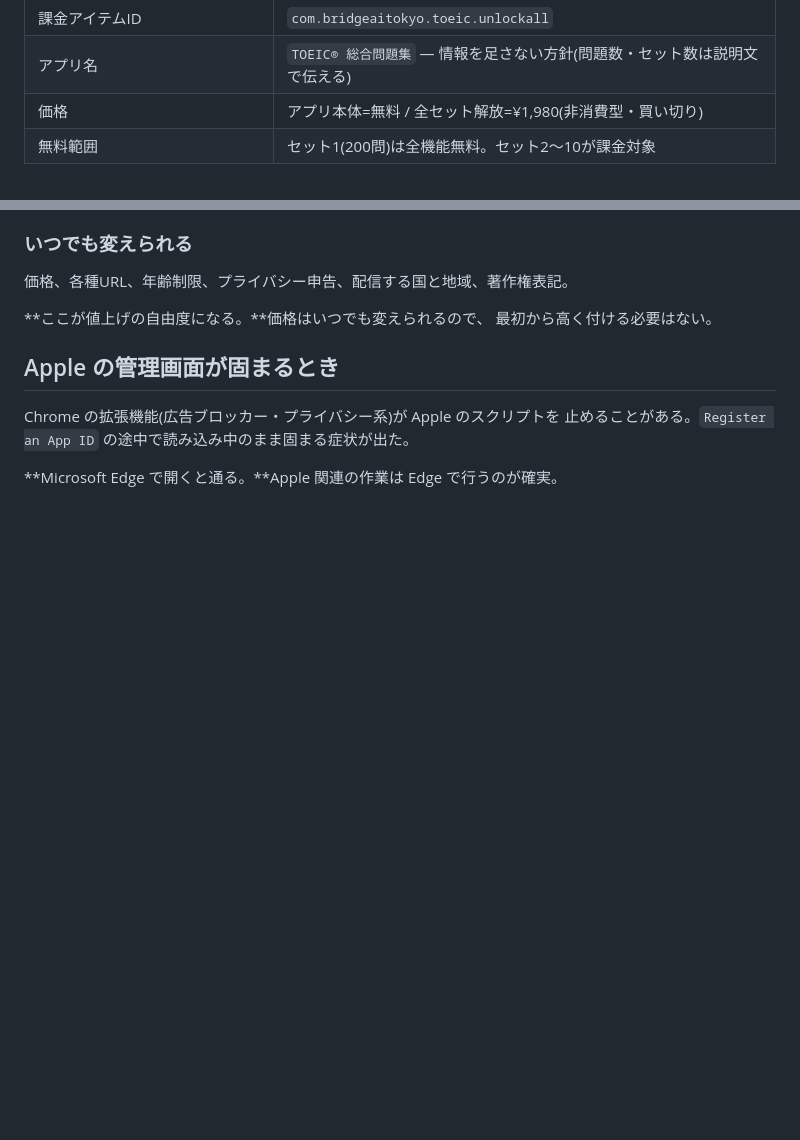
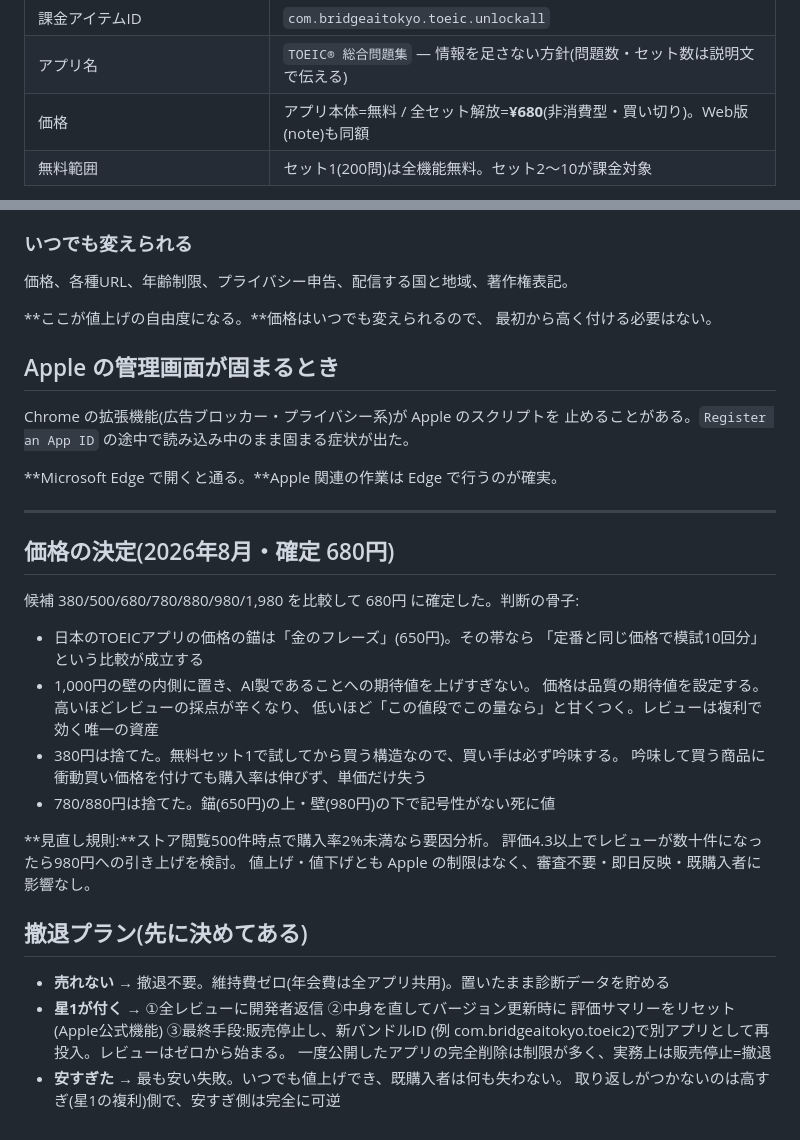
Before and after one commit to KazuhiroHashi/toeic_test, a Markdown page: STATUS.md, 2 parts joined by grey strips. GitHub-like rendering; blank space fills up the shorter version.

```diff
--- a/STATUS.md
+++ b/STATUS.md
@@ -20,7 +20,7 @@
 | SKU | `toeic-workbook-001` — 非公開。**削除しても再利用できない** |
 | 課金アイテムID | `com.bridgeaitokyo.toeic.unlockall` |
 | アプリ名 | `TOEIC® 総合問題集` — 情報を足さない方針(問題数・セット数は説明文で伝える) |
-| 価格 | アプリ本体=無料 / 全セット解放=¥1,980(非消費型・買い切り) |
+| 価格 | アプリ本体=無料 / 全セット解放=**¥680**(非消費型・買い切り)。Web版(note)も同額 |
 | 無料範囲 | セット1(200問)は全機能無料。セット2〜10が課金対象 |
 
 **屋号は半角スペースありの `Bridge AI`。**開業届をこの表記で提出済みで、D-U-N-S と
@@ -205,3 +205,32 @@ Chrome の拡張機能(広告ブロッカー・プライバシー系)が Apple
 止めることがある。`Register an App ID` の途中で読み込み中のまま固まる症状が出た。
 
 **Microsoft Edge で開くと通る。**Apple 関連の作業は Edge で行うのが確実。
+
+---
+
+## 価格の決定(2026年8月・確定 680円)
+
+候補 380/500/680/780/880/980/1,980 を比較して 680円 に確定した。判断の骨子:
+
+- 日本のTOEICアプリの価格の錨は「金のフレーズ」(650円)。その帯なら
+  「定番と同じ価格で模試10回分」という比較が成立する
+- 1,000円の壁の内側に置き、AI製であることへの期待値を上げすぎない。
+  価格は品質の期待値を設定する。高いほどレビューの採点が辛くなり、
+  低いほど「この値段でこの量なら」と甘くつく。レビューは複利で効く唯一の資産
+- 380円は捨てた。無料セット1で試してから買う構造なので、買い手は必ず吟味する。
+  吟味して買う商品に衝動買い価格を付けても購入率は伸びず、単価だけ失う
+- 780/880円は捨てた。錨(650円)の上・壁(980円)の下で記号性がない死に値
+
+**見直し規則:**ストア閲覧500件時点で購入率2%未満なら要因分析。
+評価4.3以上でレビューが数十件になったら980円への引き上げを検討。
+値上げ・値下げとも Apple の制限はなく、審査不要・即日反映・既購入者に影響なし。
+
+## 撤退プラン(先に決めてある)
+
+- **売れない** → 撤退不要。維持費ゼロ(年会費は全アプリ共用)。置いたまま診断データを貯める
+- **星1が付く** → ①全レビューに開発者返信 ②中身を直してバージョン更新時に
+  評価サマリーをリセット(Apple公式機能) ③最終手段:販売停止し、新バンドルID
+  (例 com.bridgeaitokyo.toeic2)で別アプリとして再投入。レビューはゼロから始まる。
+  一度公開したアプリの完全削除は制限が多く、実務上は販売停止=撤退
+- **安すぎた** → 最も安い失敗。いつでも値上げでき、既購入者は何も失わない。
+  取り返しがつかないのは高すぎ(星1の複利)側で、安すぎ側は完全に可逆
```
Also changed, not shown: tools/IAP_HOWTO.md (+4 -4 lines), tools/SELL_HOWTO.md (+24 -33 lines).
